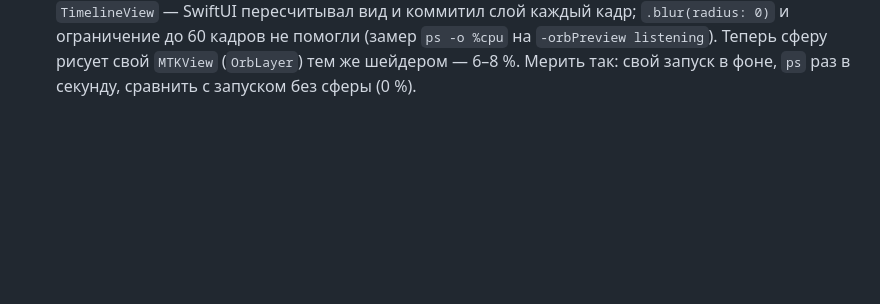
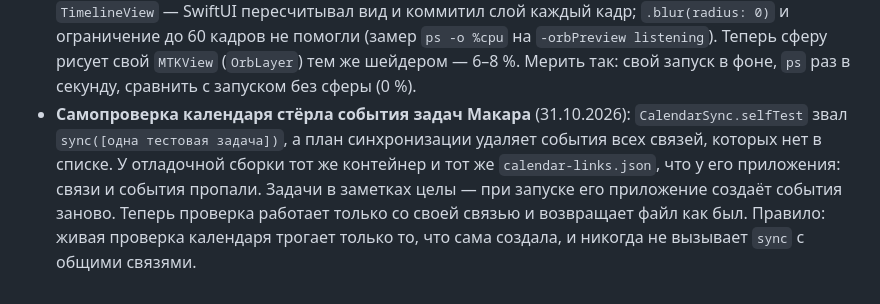
Before and after one commit to Excess-Lab/-notes-, a Markdown page: docs/PITFALLS.md, the part around the change. GitHub-like rendering; blank space fills up the shorter version.

```diff
--- a/docs/PITFALLS.md
+++ b/docs/PITFALLS.md
@@ -88,3 +88,9 @@
   SwiftUI пересчитывал вид и коммитил слой каждый кадр; `.blur(radius: 0)` и ограничение до 60 кадров не
   помогли (замер `ps -o %cpu` на `-orbPreview listening`). Теперь сферу рисует свой `MTKView` (`OrbLayer`)
   тем же шейдером — 6–8 %. Мерить так: свой запуск в фоне, `ps` раз в секунду, сравнить с запуском без сферы (0 %).
+- **Самопроверка календаря стёрла события задач Макара** (31.10.2026): `CalendarSync.selfTest` звал
+  `sync([одна тестовая задача])`, а план синхронизации удаляет события всех связей, которых нет в списке.
+  У отладочной сборки тот же контейнер и тот же `calendar-links.json`, что у его приложения: связи и
+  события пропали. Задачи в заметках целы — при запуске его приложение создаёт события заново. Теперь
+  проверка работает только со своей связью и возвращает файл как был. Правило: живая проверка календаря
+  трогает только то, что сама создала, и никогда не вызывает `sync` с общими связями.
```
Also changed, not shown: docs/TASKS.md (+2 -0 lines), docs/TESTING.md (+2 -0 lines).
